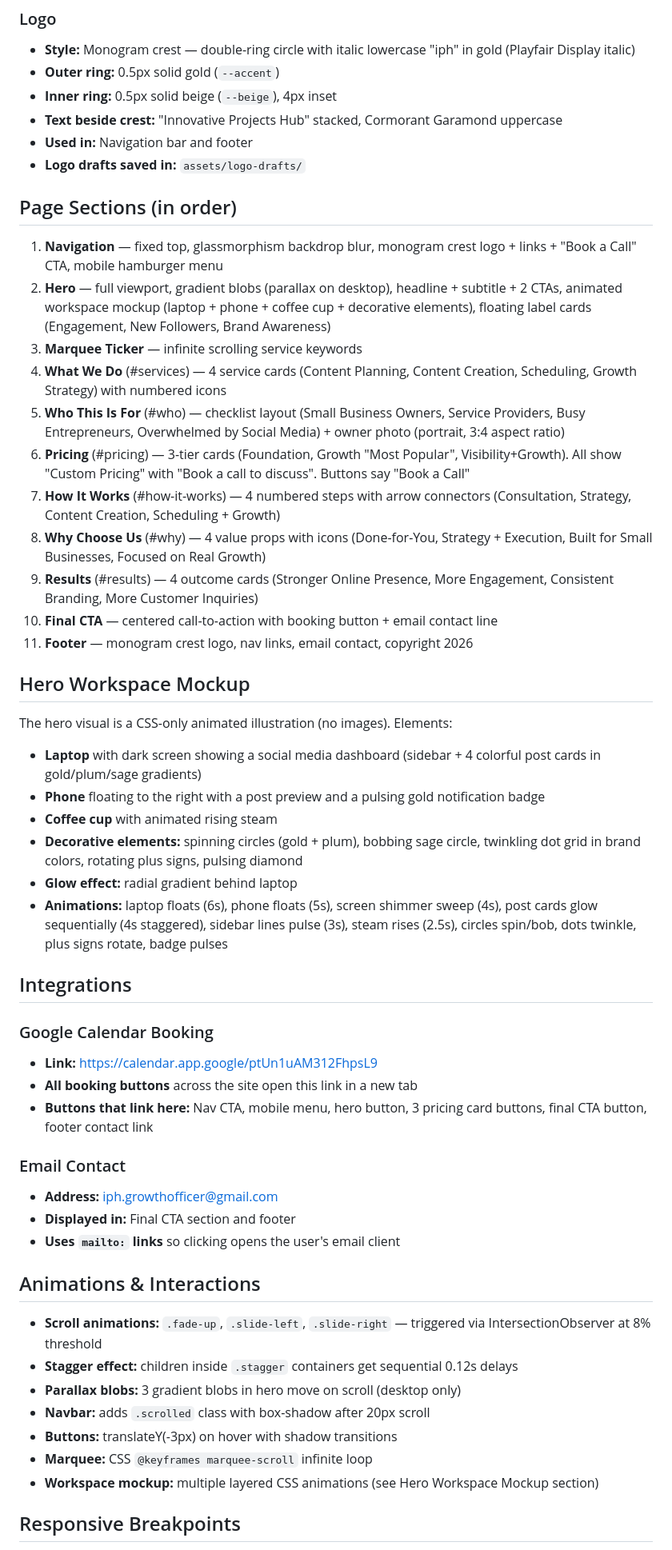
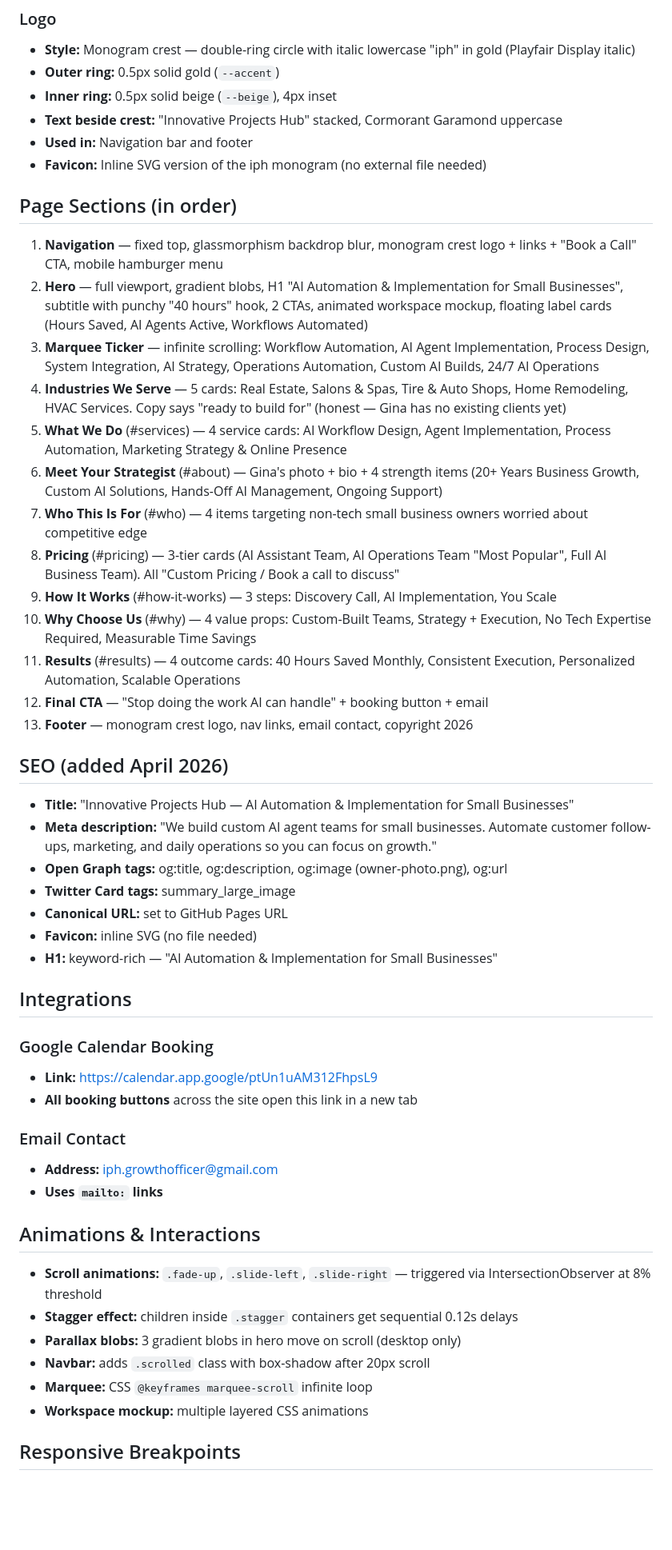
Before and after one commit to iphgrowthofficer-star/innovative-projects-hub, a Markdown page: IPH Website/CLAUDE.md, the part around one of its changes. Shown at 80% size. Rendered like a GitHub page; blank space fills up the shorter version.

```diff
--- a/IPH Website/CLAUDE.md
+++ b/IPH Website/CLAUDE.md
@@ -68,44 +67,43 @@ Single-page marketing website for a social media management agency targeting sma
 - **Inner ring:** 0.5px solid beige (`--beige`), 4px inset
 - **Text beside crest:** "Innovative Projects Hub" stacked, Cormorant Garamond uppercase
 - **Used in:** Navigation bar and footer
-- **Logo drafts saved in:** `assets/logo-drafts/`
+- **Favicon:** Inline SVG version of the iph monogram (no external file needed)
 
 ## Page Sections (in order)
 
 1. **Navigation** — fixed top, glassmorphism backdrop blur, monogram crest logo + links + "Book a Call" CTA, mobile hamburger menu
-2. **Hero** — full viewport, gradient blobs (parallax on desktop), headline + subtitle + 2 CTAs, animated workspace mockup (laptop + phone + coffee cup + decorative elements), floating label cards (Engagement, New Followers, Brand Awareness)
-3. **Marquee Ticker** — infinite scrolling service keywords
-4. **What We Do** (#services) — 4 service cards (Content Planning, Content Creation, Scheduling, Growth Strategy) with numbered icons
-5. **Who This Is For** (#who) — checklist layout (Small Business Owners, Service Providers, Busy Entrepreneurs, Overwhelmed by Social Media) + owner photo (portrait, 3:4 aspect ratio)
-6. **Pricing** (#pricing) — 3-tier cards (Foundation, Growth "Most Popular", Visibility+Growth). All show "Custom Pricing" with "Book a call to discuss". Buttons say "Book a Call"
-7. **How It Works** (#how-it-works) — 4 numbered steps with arrow connectors (Consultation, Strategy, Content Creation, Scheduling + Growth)
-8. **Why Choose Us** (#why) — 4 value props with icons (Done-for-You, Strategy + Execution, Built for Small Businesses, Focused on Real Growth)
-9. **Results** (#results) — 4 outcome cards (Stronger Online Presence, More Engagement, Consistent Branding, More Customer Inquiries)
-10. **Final CTA** — centered call-to-action with booking button + email contact line
-11. **Footer** — monogram crest logo, nav links, email contact, copyright 2026
+2. **Hero** — full viewport, gradient blobs, H1 "AI Automation & Implementation for Small Businesses", subtitle with punchy "40 hours" hook, 2 CTAs, animated workspace mockup, floating label cards (Hours Saved, AI Agents Active, Workflows Automated)
+3. **Marquee Ticker** — infinite scrolling: Workflow Automation, AI Agent Implementation, Process Design, System Integration, AI Strategy, Operations Automation, Custom AI Builds, 24/7 AI Operations
+4. **Industries We Serve** — 5 cards: Real Estate, Salons & Spas, Tire & Auto Shops, Home Remodeling, HVAC Services. Copy says "ready to build for" (honest — Gina has no existing clients yet)
+5. **What We Do** (#services) — 4 service cards: AI Workflow Design, Agent Implementation, Process Automation, Marketing Strategy & Online Presence
+6. **Meet Your Strategist** (#about) — Gina's photo + bio + 4 strength items (20+ Years Business Growth, Custom AI Solutions, Hands-Off AI Management, Ongoing Support)
+7. **Who This Is For** (#who) — 4 items targeting non-tech small business owners worried about competitive edge
+8. **Pricing** (#pricing) — 3-tier cards (AI Assistant Team, AI Operations Team "Most Popular", Full AI Business Team). All "Custom Pricing / Book a call to discuss"
+9. **How It Works** (#how-it-works) — 3 steps: Discovery Call, AI Implementation, You Scale
+10. **Why Choose Us** (#why) — 4 value props: Custom-Built Teams, Strategy + Execution, No Tech Expertise Required, Measurable Time Savings
+11. **Results** (#results) — 4 outcome cards: 40 Hours Saved Monthly, Consistent Execution, Personalized Automation, Scalable Operations
+12. **Final CTA** — "Stop doing the work AI can handle" + booking button + email
+13. **Footer** — monogram crest logo, nav links, email contact, copyright 2026
 
-## Hero Workspace Mockup
+## SEO (added April 2026)
 
-The hero visual is a CSS-only animated illustration (no images). Elements:
-
-- **Laptop** with dark screen showing a social media dashboard (sidebar + 4 colorful post cards in gold/plum/sage gradients)
-- **Phone** floating to the right with a post preview and a pulsing gold notification badge
-- **Coffee cup** with animated rising steam
-- **Decorative elements:** spinning circles (gold + plum), bobbing sage circle, twinkling dot grid in brand colors, rotating plus signs, pulsing diamond
-- **Glow effect:** radial gradient behind laptop
-- **Animations:** laptop floats (6s), phone floats (5s), screen shimmer sweep (4s), post cards glow sequentially (4s staggered), sidebar lines pulse (3s), steam rises (2.5s), circles spin/bob, dots twinkle, plus signs rotate, badge pulses
+- **Title:** "Innovative Projects Hub — AI Automation & Implementation for Small Businesses"
+- **Meta description:** "We build custom AI agent teams for small businesses. Automate customer follow-ups, marketing, and daily operations so you can focus on growth."
+- **Open Graph tags:** og:title, og:description, og:image (owner-photo.png), og:url
+- **Twitter Card tags:** summary_large_image
+- **Canonical URL:** set to GitHub Pages URL
+- **Favicon:** inline SVG (no file needed)
+- **H1:** keyword-rich — "AI Automation & Implementation for Small Businesses"
 
 ## Integrations
 
 ### Google Calendar Booking
 - **Link:** https://calendar.app.google/ptUn1uAM312FhpsL9
 - **All booking buttons** across the site open this link in a new tab
-- **Buttons that link here:** Nav CTA, mobile menu, hero button, 3 pricing card buttons, final CTA button, footer contact link
 
 ### Email Contact
 - **Address:** iph.growthofficer@gmail.com
-- **Displayed in:** Final CTA section and footer
-- **Uses `mailto:` links** so clicking opens the user's email client
+- **Uses `mailto:` links**
 
 ## Animations & Interactions
 
@@ -113,9 +111,8 @@ The hero visual is a CSS-only animated illustration (no images). Elements:
 - **Stagger effect:** children inside `.stagger` containers get sequential 0.12s delays
 - **Parallax blobs:** 3 gradient blobs in hero move on scroll (desktop only)
 - **Navbar:** adds `.scrolled` class with box-shadow after 20px scroll
-- **Buttons:** translateY(-3px) on hover with shadow transitions
 - **Marquee:** CSS `@keyframes marquee-scroll` infinite loop
-- **Workspace mockup:** multiple layered CSS animations (see Hero Workspace Mockup section)
+- **Workspace mockup:** multiple layered CSS animations
 
 ## Responsive Breakpoints
 
```
Also changed, not shown: other parts of IPH Website/CLAUDE.md (+28 -21 lines).
